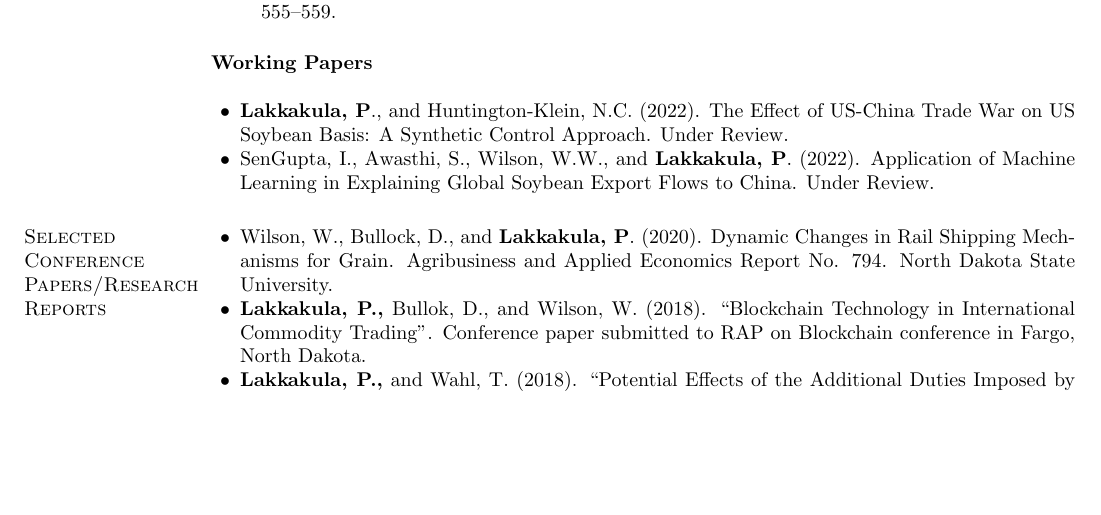
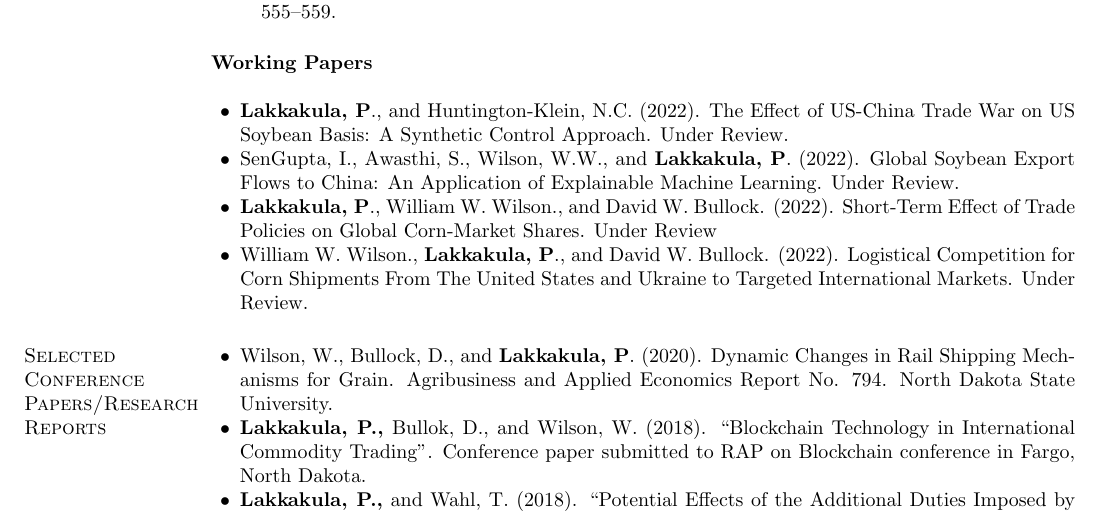
Before and after one commit to rajlakkakula/CV, a LaTeX CV (CV_Lakkakula.tex): part of page 3 of 5, cut so that both start at the same text, the shorter picture padded with empty space. Compiled offline with pdfLaTeX.

Commit message:
udpated pubs under review

```diff
--- a/CV_Lakkakula.tex
+++ b/CV_Lakkakula.tex
@@ -222,7 +222,9 @@ University of Florida, Gainesville, FL, USA
 %\item Bullock, D. W., Wilson, W. W., and {\bf Lakkakula, P}. (2022). \say{Short-Term Dynamics and Structural Changes in the U.S. and Brazil Soybean Basis: Seasonality, Volatility, Structural Breaks and Information Flows}. Target Journal: {\em Journal of Commodity Markets},
 %\item  Olson, F., {\bf Lakkakula, P}., and Schweiss, K. (2021). \say{The Impact of Business Unit Mix and Firm Size on Cooperative Financial Performance}. Target Journal: {\em Agricultural Finance Review.}
 %\item {\bf Lakkakula, P}., Schmitz, T., and Wahl, T. (2020). \say{Welfare Analysis of Sweetener Trade between the United States and Mexico}. Target Journal: {\em American Journal of Agricultural Economics.}
-\item SenGupta, I., Awasthi, S., Wilson, W.W., and {\bf Lakkakula, P}. (2022). Application of Machine Learning in Explaining Global Soybean Export Flows to China. Under Review.
+\item SenGupta, I., Awasthi, S., Wilson, W.W., and {\bf Lakkakula, P}. (2022). Global Soybean Export Flows to China: An Application of Explainable Machine Learning. Under Review.
+\item {\bf Lakkakula, P}., William W. Wilson., and David W. Bullock. (2022). Short-Term Effect of Trade Policies on Global Corn-Market Shares. Under Review
+\item William W. Wilson., {\bf Lakkakula, P}., and David W. Bullock. (2022). Logistical Competition for Corn Shipments From The United States and Ukraine to Targeted International Markets. Under Review.
 %\item {\bf Lakkakula, P}., Wilson, W.W., and Bullock, D. (2021). Evaluating the Dynamic Factors of Soybean Basis From Four Locations.
 %\item {\bf Lakkakula, P}., \& Gold, A. (2018). \say{Strategies and Challenges in Successful Implementation of SSB/Soda Tax}. Target Journal: {\em Public Health Nutrition}
 %\item {\bf Lakkakula, P}., Bullock, D., \& Wilson, W. (2019).\say{Applications of Blockchain Technology in Agriculture.} Target Journal: {\em Journal of Private Enterprise}.
```
Also changed, not shown: CV_Lakkakula.pdf, 3 other files.
